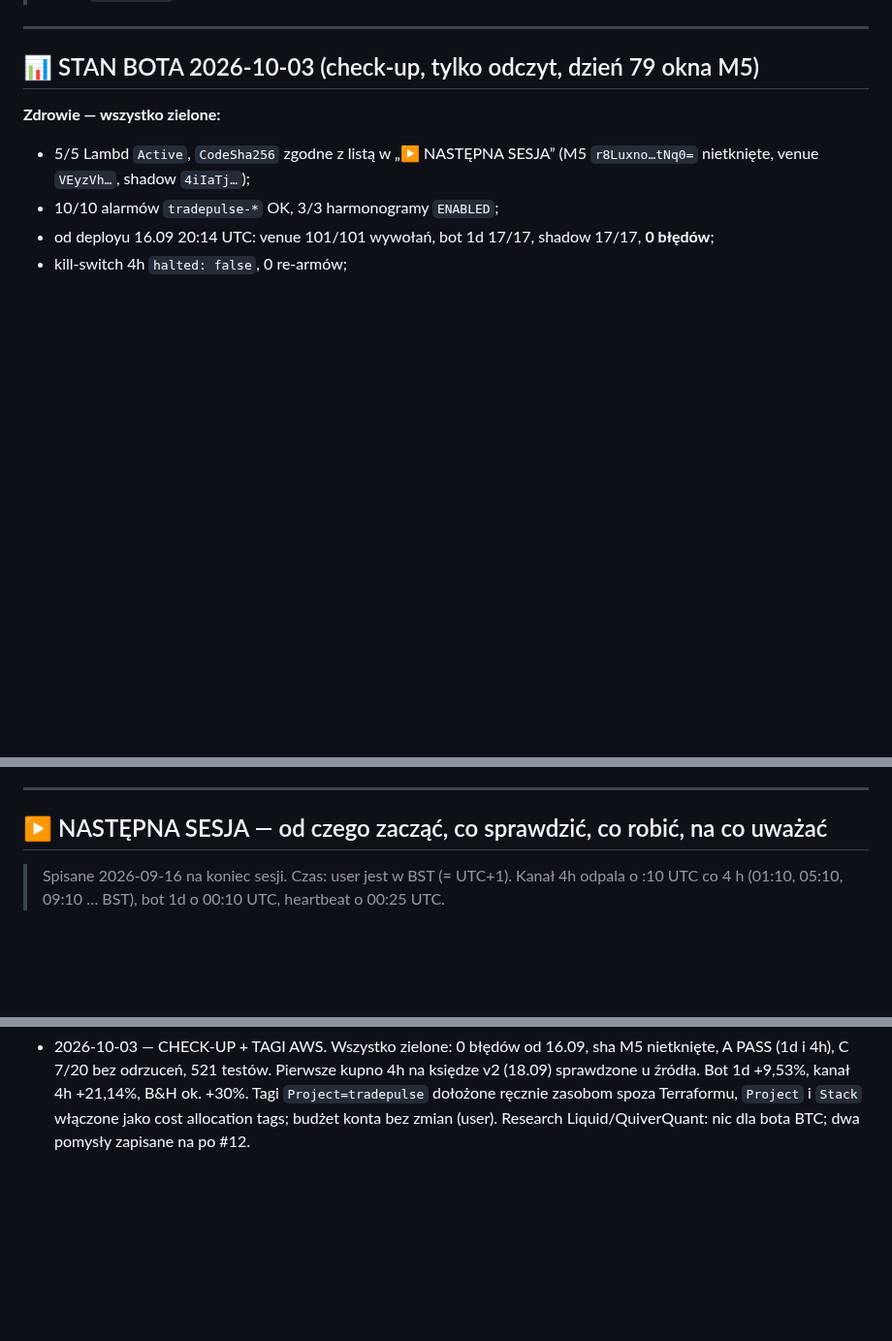
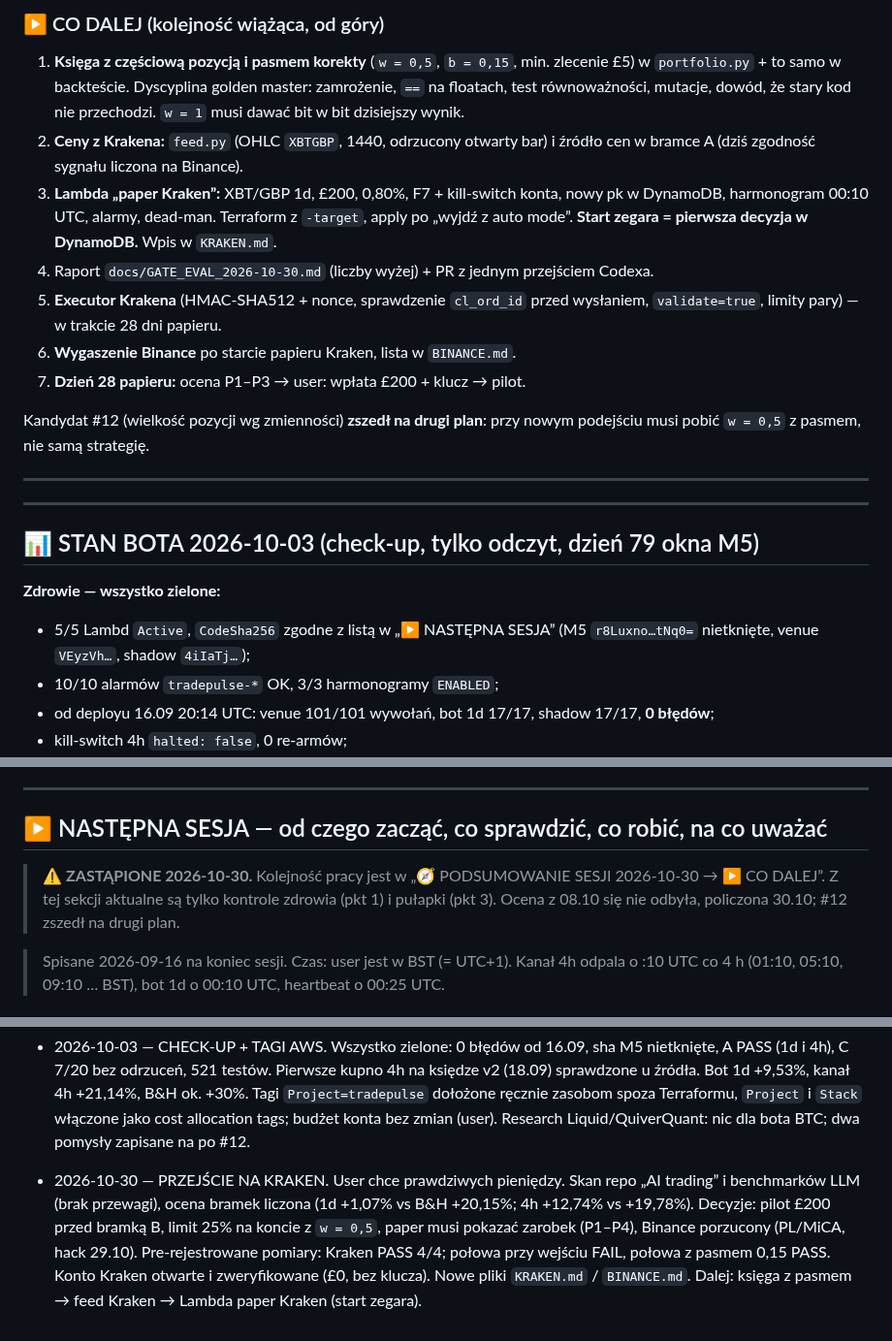
Before and after one commit to KrisRz/TradePulse.AI, a Markdown page: plan.md, 3 parts joined by grey strips. Shown at 97% size. Drawn GitHub-style; blank space fills up the shorter version.

```diff
--- a/plan.md
+++ b/plan.md
@@ -28,3 +77,26 @@
+### ▶ CO DALEJ (kolejność wiążąca, od góry)
+
+1. **Księga z częściową pozycją i pasmem korekty** (`w = 0,5`, `b = 0,15`, min.
+   zlecenie £5) w `portfolio.py` + to samo w backteście. Dyscyplina golden master:
+   zamrożenie, `==` na floatach, test równoważności, mutacje, dowód, że stary kod nie
+   przechodzi. `w = 1` musi dawać bit w bit dzisiejszy wynik.
+2. **Ceny z Krakena:** `feed.py` (OHLC `XBTGBP`, 1440, odrzucony otwarty bar)
+   i źródło cen w bramce A (dziś zgodność sygnału liczona na Binance).
+3. **Lambda „paper Kraken”:** XBT/GBP 1d, £200, 0,80%, F7 + kill-switch konta,
+   nowy pk w DynamoDB, harmonogram 00:10 UTC, alarmy, dead-man. Terraform
+   z `-target`, apply po „wyjdź z auto mode”. **Start zegara = pierwsza decyzja
+   w DynamoDB.** Wpis w `KRAKEN.md`.
+4. Raport `docs/GATE_EVAL_2026-10-30.md` (liczby wyżej) + PR z jednym przejściem
+   Codexa.
+5. **Executor Krakena** (HMAC-SHA512 + nonce, sprawdzenie `cl_ord_id` przed
+   wysłaniem, `validate=true`, limity pary) — w trakcie 28 dni papieru.
+6. **Wygaszenie Binance** po starcie papieru Kraken, lista w `BINANCE.md`.
+7. **Dzień 28 papieru:** ocena P1–P3 → user: wpłata £200 + klucz → pilot.
+
+Kandydat #12 (wielkość pozycji wg zmienności) **zszedł na drugi plan**: przy nowym
+podejściu musi pobić `w = 0,5` z pasmem, nie samą strategię.
+
+---
 
 ---
 
@@ -206,6 +281,11 @@ ale prowizja 0,40/0,80%: bot 1d przeżywa, kanał 4h nie.
 ---
 
 ## ▶ NASTĘPNA SESJA — od czego zacząć, co sprawdzić, co robić, na co uważać
+
+> ⚠️ **ZASTĄPIONE 2026-10-30.** Kolejność pracy jest w „🧭 PODSUMOWANIE SESJI
+> 2026-10-30 → ▶ CO DALEJ”. Z tej sekcji aktualne są tylko kontrole zdrowia (pkt 1)
+> i pułapki (pkt 3). Ocena z 08.10 się nie odbyła, policzona 30.10; #12 zszedł na
+> drugi plan.
 
 > Spisane 2026-09-16 na koniec sesji. Czas: user jest w BST (= UTC+1). Kanał 4h
 > odpala o :10 UTC co 4 h (01:10, 05:10, 09:10 … BST), bot 1d o 00:10 UTC,
@@ -2500,3 +2586,11 @@ ruszać pre-rejestrowanych PROGÓW decyzyjnych** — te są nietykalne.
   Tagi `Project=tradepulse` dołożone ręcznie zasobom spoza Terraformu, `Project`
   i `Stack` włączone jako cost allocation tags; budżet konta bez zmian (user). Research
   Liquid/QuiverQuant: nic dla bota BTC; dwa pomysły zapisane na po #12.
+- 2026-10-30 — PRZEJŚCIE NA KRAKEN. User chce prawdziwych pieniędzy. Skan repo „AI
+  trading” i benchmarków LLM (brak przewagi), ocena bramek liczona (1d +1,07% vs B&H
+  +20,15%; 4h +12,74% vs +19,78%). Decyzje: pilot £200 przed bramką B, limit 25% na
+  koncie z `w = 0,5`, paper musi pokazać zarobek (P1–P4), Binance porzucony (PL/MiCA,
+  hack 29.10). Pre-rejestrowane pomiary: Kraken PASS 4/4; połowa przy wejściu FAIL,
+  połowa z pasmem 0,15 PASS. Konto Kraken otwarte i zweryfikowane (£0, bez klucza).
+  Nowe pliki `KRAKEN.md` / `BINANCE.md`. Dalej: księga z pasmem → feed Kraken →
+  Lambda paper Kraken (start zegara).
```
Also changed, not shown: other parts of plan.md (+59 -1 lines).
